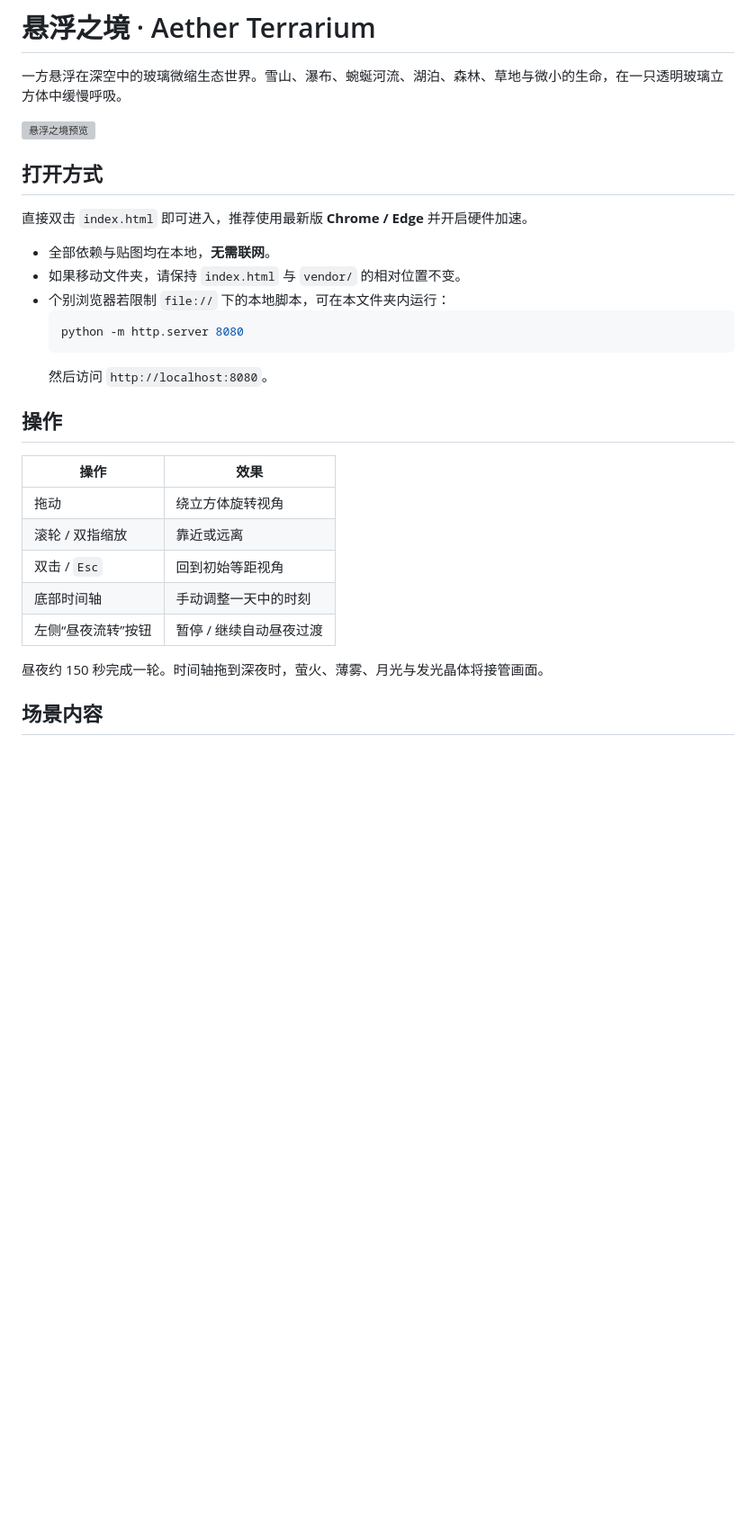
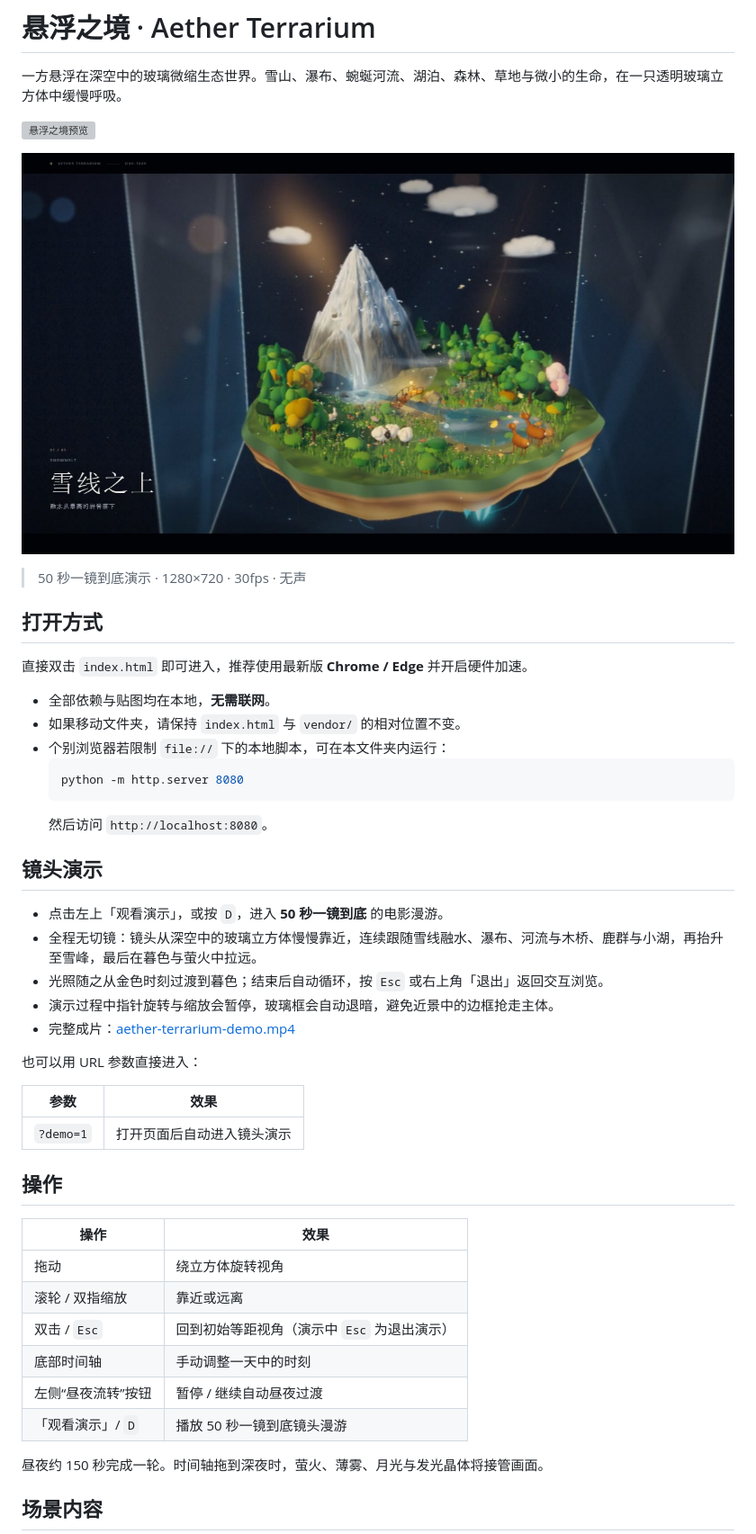
Before and after one commit to Kevindd668/-, a Markdown page: README.md, the part around one of its changes. Shown at 90% size. Rendered like a GitHub page; pictures changed too: demo-poster.jpg (added); blank space fills up the shorter version; grey boxes are pictures that could not be loaded.

Commit message:
Add cinematic one-take demo and 50s film

````diff
--- a/README.md
+++ b/README.md
@@ -3,6 +3,10 @@
 一方悬浮在深空中的玻璃微缩生态世界。雪山、瀑布、蜿蜒河流、湖泊、森林、草地与微小的生命，在一只透明玻璃立方体中缓慢呼吸。
 
 ![悬浮之境预览](./preview.png)
+
+[![观看完整镜头演示](./demo-poster.jpg)](./aether-terrarium-demo.mp4)
+
+> 50 秒一镜到底演示 · 1280×720 · 30fps · 无声
 
 ## 打开方式
 
@@ -16,15 +20,30 @@
   ```
   然后访问 `http://localhost:8080`。
 
+## 镜头演示
+
+- 点击左上「观看演示」，或按 `D`，进入 **50 秒一镜到底** 的电影漫游。
+- 全程无切镜：镜头从深空中的玻璃立方体慢慢靠近，连续跟随雪线融水、瀑布、河流与木桥、鹿群与小湖，再抬升至雪峰，最后在暮色与萤火中拉远。
+- 光照随之从金色时刻过渡到暮色；结束后自动循环，按 `Esc` 或右上角「退出」返回交互浏览。
+- 演示过程中指针旋转与缩放会暂停，玻璃框会自动退暗，避免近景中的边框抢走主体。
+- 完整成片：[aether-terrarium-demo.mp4](./aether-terrarium-demo.mp4)
+
+也可以用 URL 参数直接进入：
+
+| 参数 | 效果 |
+| --- | --- |
+| `?demo=1` | 打开页面后自动进入镜头演示 |
+
 ## 操作
 
 | 操作 | 效果 |
 | --- | --- |
 | 拖动 | 绕立方体旋转视角 |
 | 滚轮 / 双指缩放 | 靠近或远离 |
-| 双击 / `Esc` | 回到初始等距视角 |
+| 双击 / `Esc` | 回到初始等距视角（演示中 `Esc` 为退出演示） |
 | 底部时间轴 | 手动调整一天中的时刻 |
 | 左侧“昼夜流转”按钮 | 暂停 / 继续自动昼夜过渡 |
+| 「观看演示」/ `D` | 播放 50 秒一镜到底镜头漫游 |
 
 昼夜约 150 秒完成一轮。时间轴拖到深夜时，萤火、薄雾、月光与发光晶体将接管画面。
 
````
Also changed, not shown: other parts of README.md (+11 -6 lines), 5 other files.
